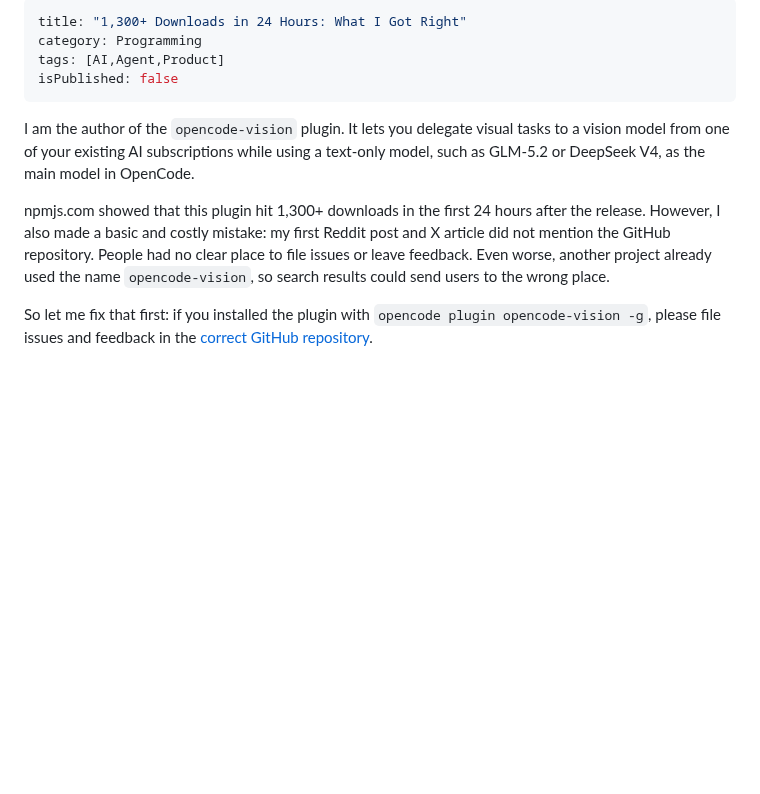
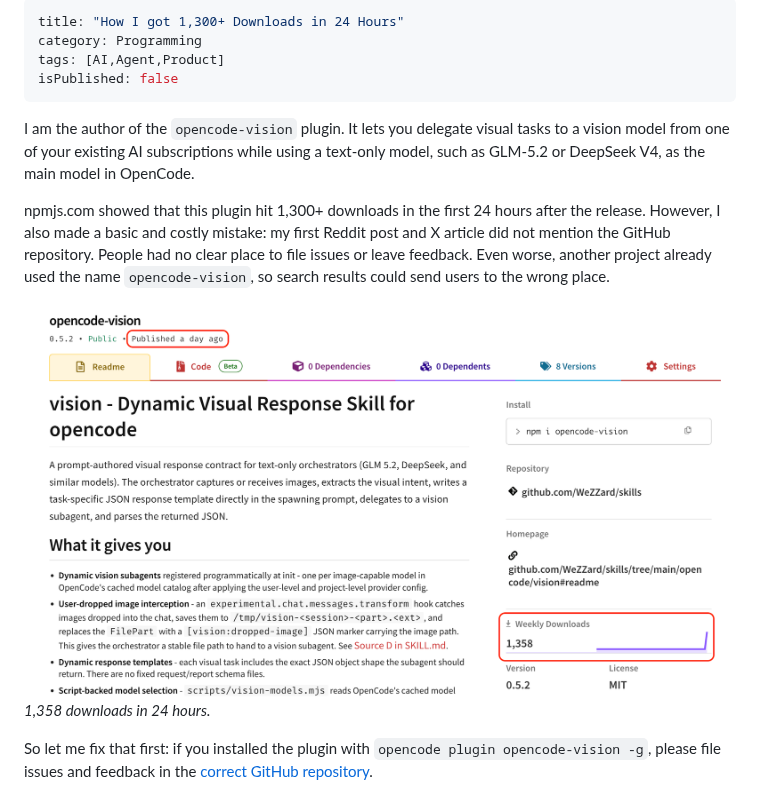
Before and after one commit to WeZZard/MyWorks, a Markdown page: 2026-07-03-1300-downloads-in-24-hours/index.md, the part around one of its changes. GitHub-like rendering; pictures changed too: 2026-07-03-1300-downloads-in-24-hours/npmjs.png (added); blank space fills up the shorter version.

```diff
--- a/2026-07-03-1300-international-downloads-in-24-hours/index.md
+++ b/2026-07-03-1300-downloads-in-24-hours/index.md
@@ -1,5 +1,5 @@
 ---
-title: "1,300+ Downloads in 24 Hours: What I Got Right"
+title: "How I got 1,300+ Downloads in 24 Hours"
 category: Programming
 tags: [AI,Agent,Product]
 isPublished: false
@@ -8,6 +8,9 @@ isPublished: false
 I am the author of the `opencode-vision` plugin. It lets you delegate visual tasks to a vision model from one of your existing AI subscriptions while using a text-only model, such as GLM-5.2 or DeepSeek V4, as the main model in OpenCode.
 
 npmjs.com showed that this plugin hit 1,300+ downloads in the first 24 hours after the release. However, I also made a basic and costly mistake: my first Reddit post and X article did not mention the GitHub repository. People had no clear place to file issues or leave feedback. Even worse, another project already used the name `opencode-vision`, so search results could send users to the wrong place.
+
+![npm package page for opencode-vision showing 1,358 weekly downloads](npmjs.png)
+*1,358 downloads in 24 hours.*
 
 So let me fix that first: if you installed the plugin with `opencode plugin opencode-vision -g`, please file issues and feedback in the [correct GitHub repository](https://github.com/WeZZard/opencode-vision).
 
```
Also changed, not shown: other parts of 2026-07-03-1300-downloads-in-24-hours/index.md (+4 -2 lines), 2026-07-03-1300-downloads-in-24-hours/zh-Hans/index.md (renamed from 2026-07-03-1300-international-downloads-in-24-hours/zh-Hans/index.md, +8 -3 lines), 2026-07-03-1300-downloads-in-24-hours/gtm-1.png (renamed from 2026-07-03-1300-international-downloads-in-24-hours/gtm-1.png), 2026-07-03-1300-downloads-in-24-hours/gtm-2.png (renamed from 2026-07-03-1300-international-downloads-in-24-hours/gtm-2.png), 3 other files.
